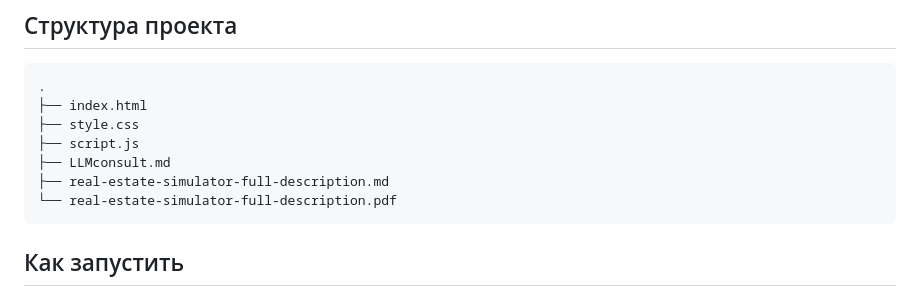
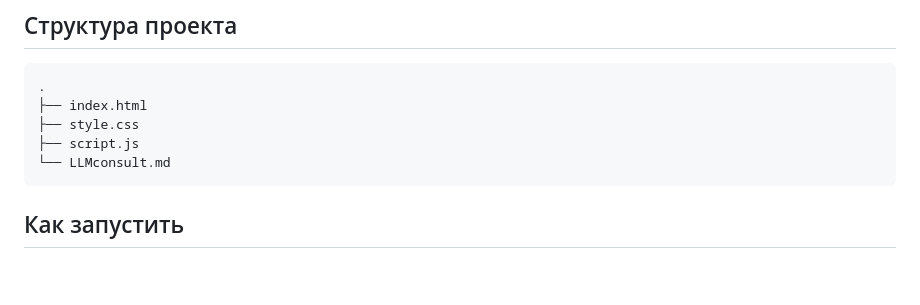
Before and after one commit to YourBrobbb/IPS-Web-app, a Markdown page: README.md, the part around the change. Rendered like a GitHub page; blank space fills up the shorter version.

Commit message:
Initial commit

````diff
--- a/README.md
+++ b/README.md
@@ -254,9 +254,7 @@
 ├── index.html
 ├── style.css
 ├── script.js
-├── LLMconsult.md
-├── real-estate-simulator-full-description.md
-└── real-estate-simulator-full-description.pdf
+└── LLMconsult.md
 ```
 
 
````
